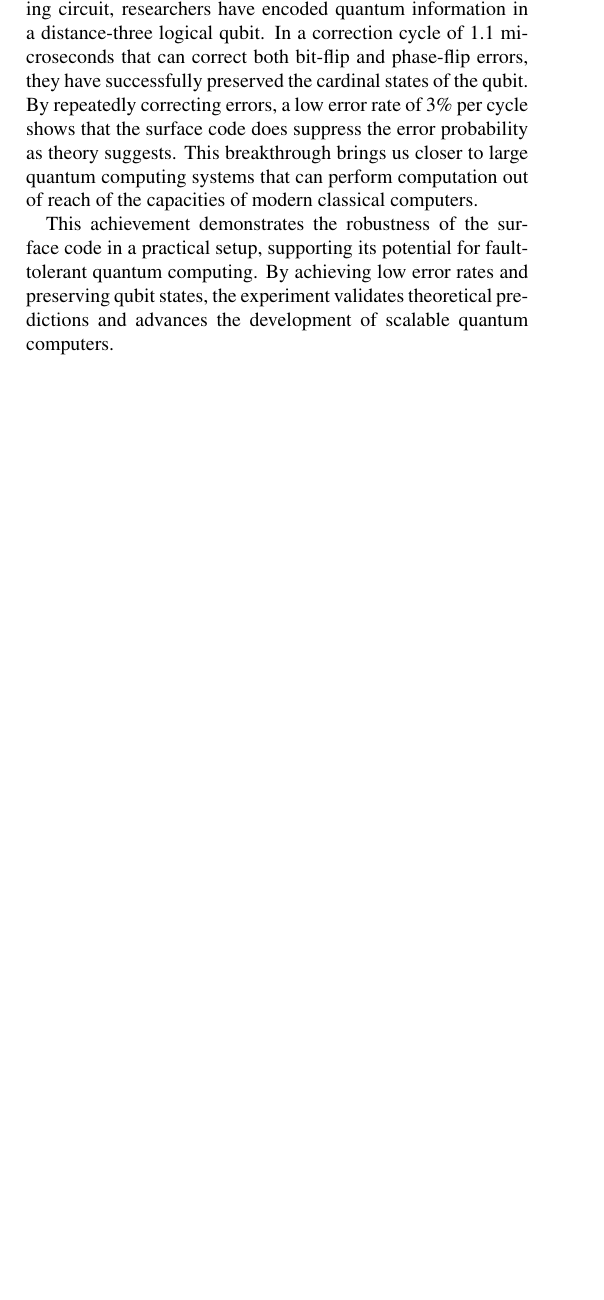
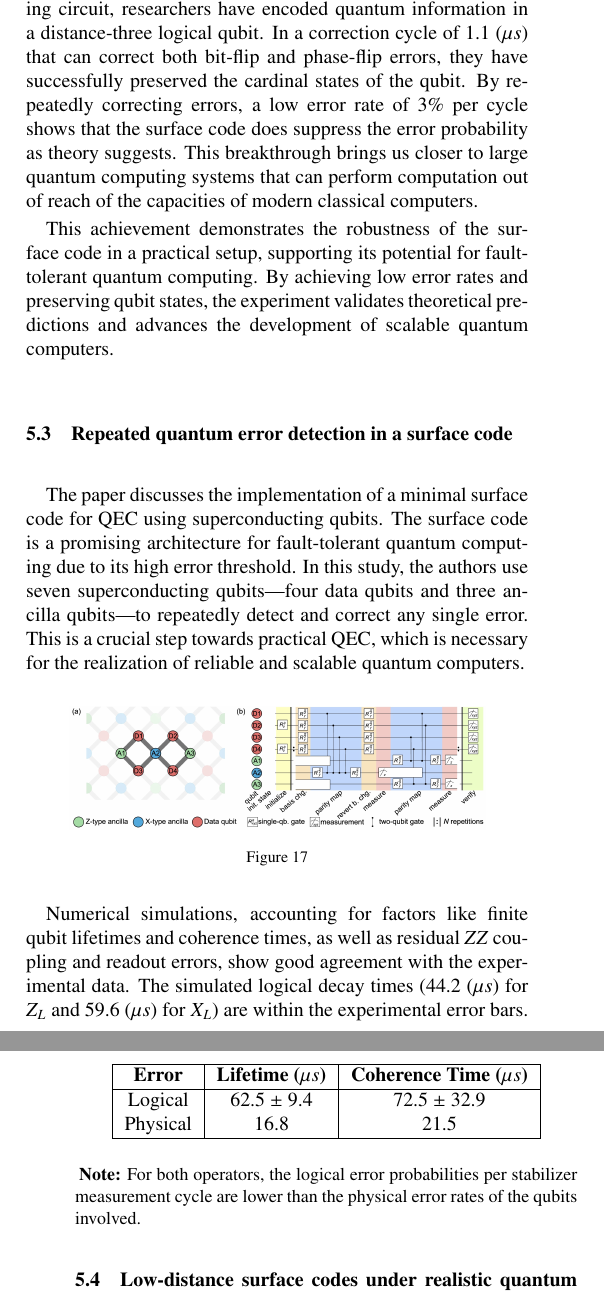
Before and after one commit to shawntsai0312/NTUEE_QUANTUM_INFORMATION_AND_COMPUTATION_24SPRING_FINAL, a LaTeX paper (main.tex, which reads sections/5_practical_implementation/5.tex): part of one column of page 9 of 9 before the commit and two parts of the columns of pages 9 and 10 of 10 after it, the two joined at a grey line, cut so that both start at the same text, the shorter picture padded with empty space. Compiled offline with pdfLaTeX.

Commit message:
finish all paragraph

```diff
--- a/sections/5_practical_implementation/5.tex
+++ b/sections/5_practical_implementation/5.tex
@@ -6,7 +6,5 @@ The research team of Google Quantum AI implemented a distance-5 surface code usi
 
 This work shows that quantum error correction improves with scaling, essential for developing large quantum systems for applications in cryptography, optimization, and simulations beyond classical capabilities. Using a 72-qubit device, the team showed that larger codes can outperform smaller ones, highlighting the potential of scaling for better quantum error correction. This is a key step towards making quantum computing viable for complex computations.
 
-
-
 \begin{figure}[h]
     \centering
@@ -15,6 +13,39 @@ This work shows that quantum error correction improves with scaling, essential f
 \end{figure}
 
 \subsection{Realizing repeated quantum error correction in a distance-three surface code}
-Successful implementation of the surface code is a milestone in quantum error correction, showing that practical realization is possible, we are one step closer to making a large-scale quantum computer. Using 17 physical qubits in a superconducting circuit, researchers have encoded quantum information in a distance-three logical qubit. In a correction cycle of 1.1 microseconds that can correct both bit-flip and phase-flip errors, they have successfully preserved the cardinal states of the qubit. By repeatedly correcting errors, a low error rate of 3\% per cycle shows that the surface code does suppress the error probability as theory suggests. This breakthrough brings us closer to large quantum computing systems that can perform computation out of reach of the capacities of modern classical computers.
+Successful implementation of the surface code is a milestone in quantum error correction, showing that practical realization is possible, we are one step closer to making a large-scale quantum computer. Using 17 physical qubits in a superconducting circuit, researchers have encoded quantum information in a distance-three logical qubit. In a correction cycle of 1.1 $(\mu s)$ that can correct both bit-flip and phase-flip errors, they have successfully preserved the cardinal states of the qubit. By repeatedly correcting errors, a low error rate of 3\% per cycle shows that the surface code does suppress the error probability as theory suggests. This breakthrough brings us closer to large quantum computing systems that can perform computation out of reach of the capacities of modern classical computers.
 
 This achievement demonstrates the robustness of the surface code in a practical setup, supporting its potential for fault-tolerant quantum computing. By achieving low error rates and preserving qubit states, the experiment validates theoretical predictions and advances the development of scalable quantum computers.
+
+\subsection{Repeated quantum error detection in a surface code}
+
+The paper discusses the implementation of a minimal surface code for QEC using superconducting qubits. The surface code is a promising architecture for fault-tolerant quantum computing due to its high error threshold. In this study, the authors use seven superconducting qubits—four data qubits and three ancilla qubits—to repeatedly detect and correct any single error. This is a crucial step towards practical QEC, which is necessary for the realization of reliable and scalable quantum computers.
+
+\begin{figure}[h]
+    \centering
+    \includegraphics[width=0.4\textwidth]{sections/5_practical_implementation/7_qubits.jpg}
+    \caption{}
+\end{figure}
+
+\begin{table}[h]
+    \centering
+    \caption{Lifetime/Coherence Time Comparison}
+    \begin{center}
+        \begin{tabular}{|c|c|c|}
+            \hline
+            \textbf{Error} & \textbf{Lifetime ($\mu s$)} & \textbf{Coherence Time ($\mu s$)} \\
+            \hline
+            Logical        & 62.5 ± 9.4                & 72.5 ± 32.9 \\
+            Physical       & 16.8                      & 21.5        \\
+            \hline
+        \end{tabular}
+    \end{center}
+    \begin{tablenotes}
+        \small
+        \item \textbf{Note:} For both operators, the logical error probabilities per stabilizer measurement cycle are lower than the physical error rates of the qubits involved.
+    \end{tablenotes}
+\end{table}
+
+Numerical simulations, accounting for factors like finite qubit lifetimes and coherence times, as well as residual $ZZ$ coupling and readout errors, show good agreement with the experimental data. The simulated logical decay times (44.2 ($\mu s$) for $Z_L$ and 59.6 ($\mu s$) for $X_L$) are within the experimental error bars.
+
+\subsection{Low-distance surface codes under realistic quantum noise}
@@ -20,0 +68 @@ This achievement demonstrates the robustness of the surface code in a practical
+    \caption{Lookup table decoding rules. Each circle represents a syndrome measurement. Filled (red) circles indicate "flips." Five types of flips are shown: (1) measurement error, (2,3) paired flips indicating a single-qubit error on the data qubit, (4) a single flip indicating one data-qubit error, and (5) and undetermined flip.}
```
Also changed, not shown: main.pdf, sections/5_practical_implementation/25_qubits.jpg (added), sections/5_practical_implementation/7_qubits.jpg (added), sections/5_practical_implementation/LUT_rule.jpg (added), sections/5_practical_implementation/5.tex (22 more changed lines).
